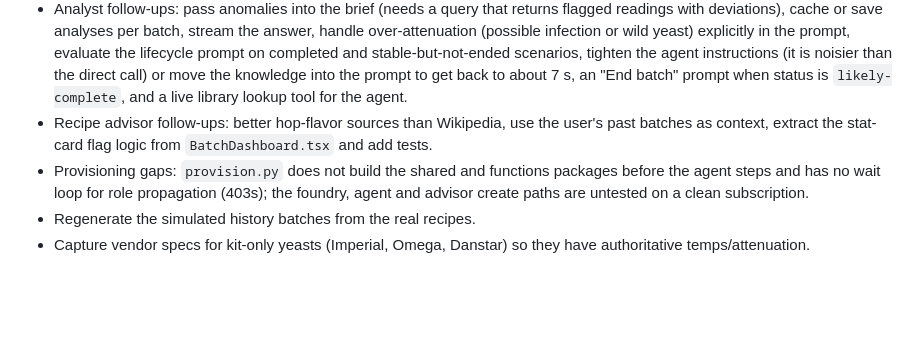
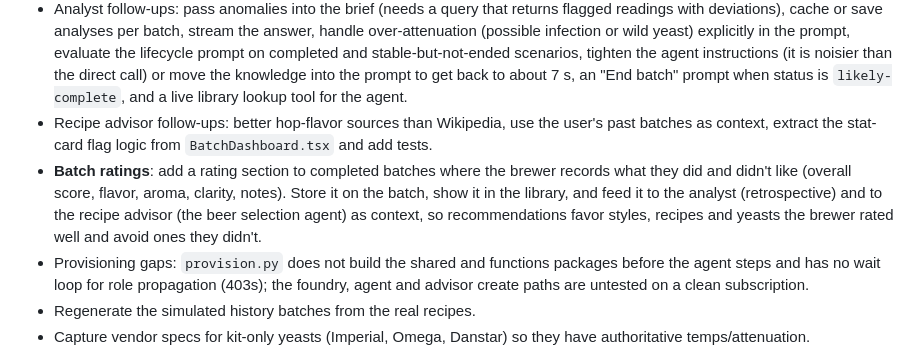
Before and after one commit to chmitch/BrewIQ, a Markdown page: architecture.md, the part around the change. Drawn GitHub-style; blank space fills up the shorter version.

Commit message:
Add batch ratings to pending ideas
Co-authored-by: Copilot <223556219+Copilot@users.noreply.github.com>

Copilot-Session: b08cc09f-0d92-43ee-91d0-ef3e41093780

```diff
--- a/architecture.md
+++ b/architecture.md
@@ -156,6 +156,7 @@ Republish RecipeImport: `python notebooks\recipe_import\build_notebook.py python
 - Photos of the user's own brews (store in lakehouse `Files` via a function); the kit image would be the fallback.
 - Analyst follow-ups: pass anomalies into the brief (needs a query that returns flagged readings with deviations), cache or save analyses per batch, stream the answer, handle over-attenuation (possible infection or wild yeast) explicitly in the prompt, evaluate the lifecycle prompt on completed and stable-but-not-ended scenarios, tighten the agent instructions (it is noisier than the direct call) or move the knowledge into the prompt to get back to about 7 s, an "End batch" prompt when status is `likely-complete`, and a live library lookup tool for the agent.
 - Recipe advisor follow-ups: better hop-flavor sources than Wikipedia, use the user's past batches as context, extract the stat-card flag logic from `BatchDashboard.tsx` and add tests.
+- **Batch ratings**: add a rating section to completed batches where the brewer records what they did and didn't like (overall score, flavor, aroma, clarity, notes). Store it on the batch, show it in the library, and feed it to the analyst (retrospective) and to the recipe advisor (the beer selection agent) as context, so recommendations favor styles, recipes and yeasts the brewer rated well and avoid ones they didn't.
 - Provisioning gaps: `provision.py` does not build the shared and functions packages before the agent steps and has no wait loop for role propagation (403s); the foundry, agent and advisor create paths are untested on a clean subscription.
 - Regenerate the simulated history batches from the real recipes.
 - Capture vendor specs for kit-only yeasts (Imperial, Omega, Danstar) so they have authoritative temps/attenuation.
```
